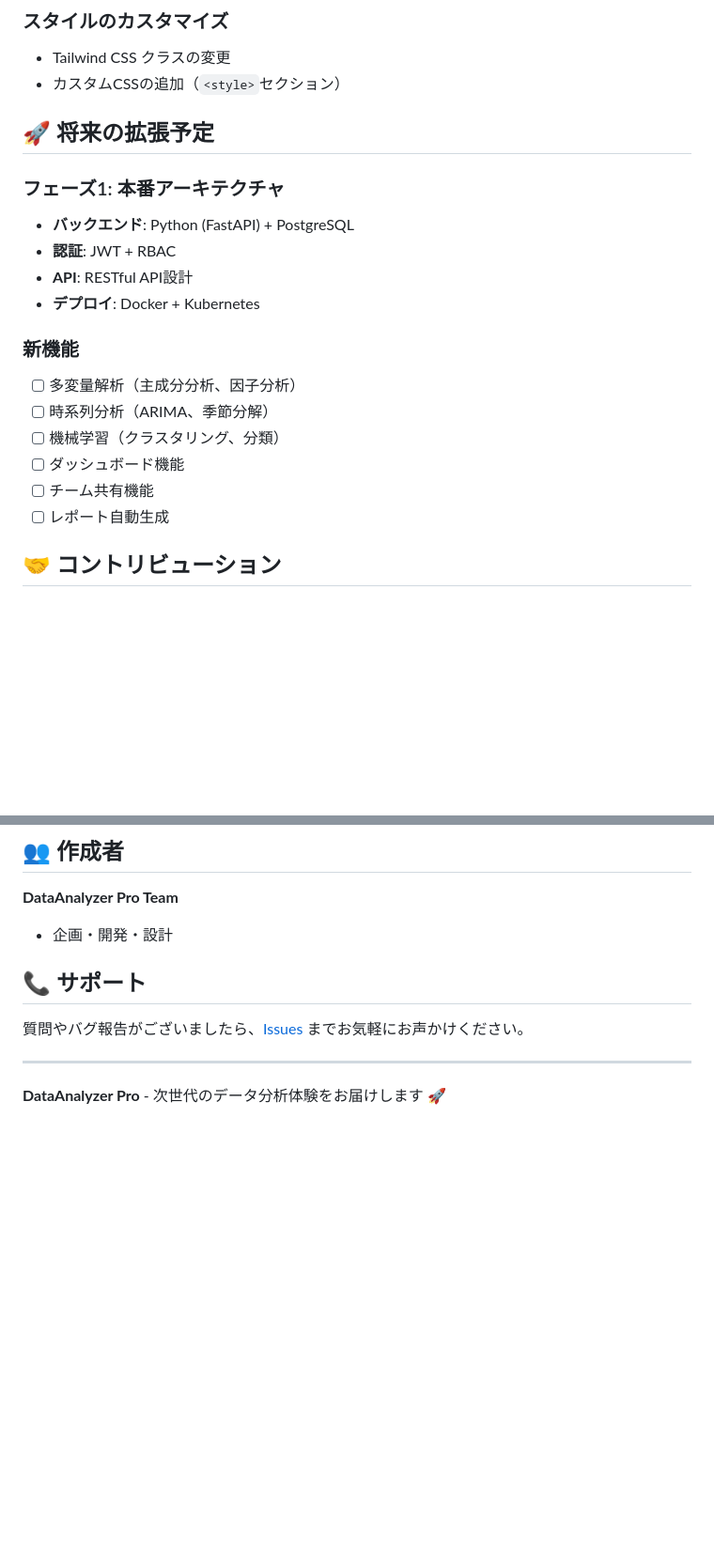
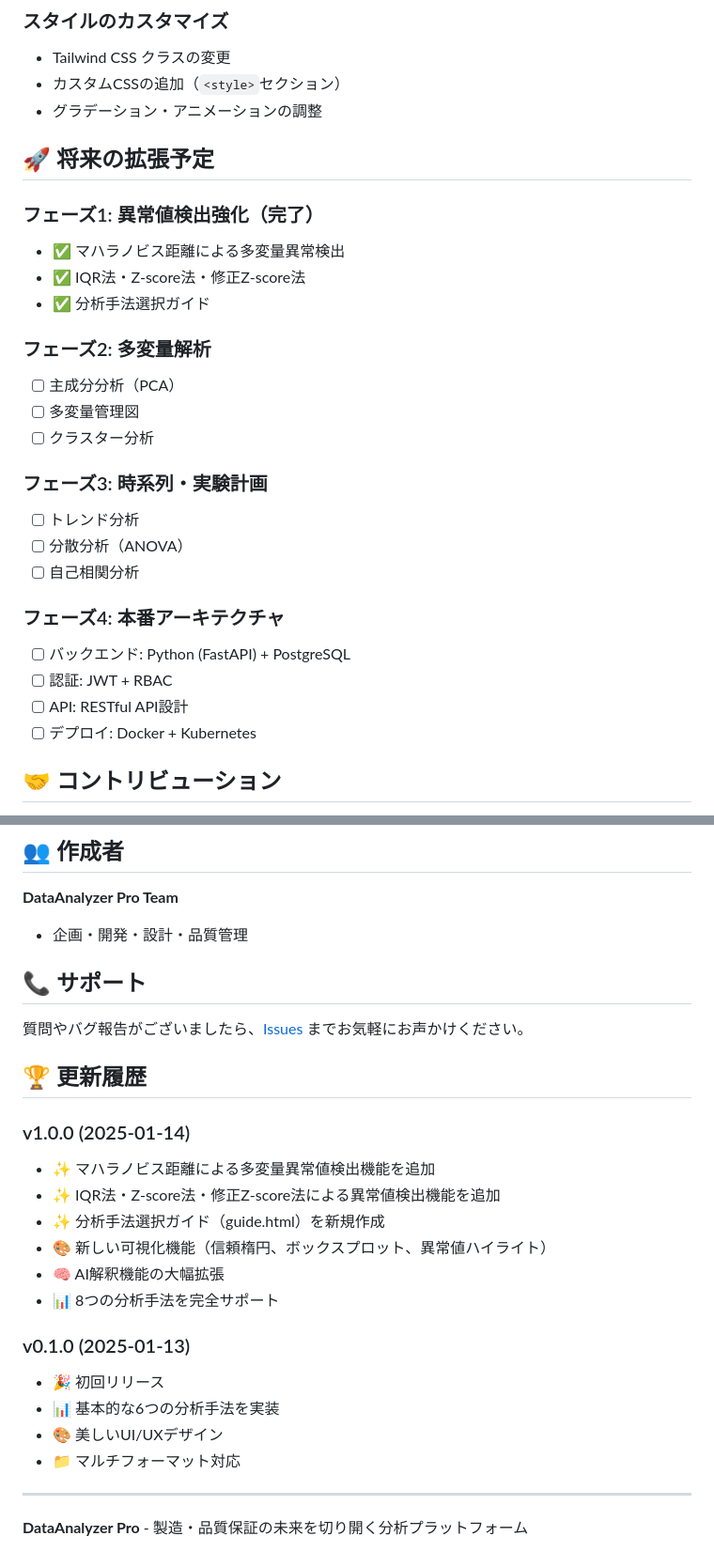
Before and after one commit to kiyo0128/data-analyzer, a Markdown page: README.md, 2 parts joined by grey strips. Shown at 94% size. GitHub-like rendering; blank space fills up the shorter version.

```diff
--- a/README.md
+++ b/README.md
@@ -159,22 +214,30 @@ data-analyzer/
 ### スタイルのカスタマイズ
 - Tailwind CSS クラスの変更
 - カスタムCSSの追加（`<style>`セクション）
+- グラデーション・アニメーションの調整
 
 ## 🚀 将来の拡張予定
 
-### フェーズ1: 本番アーキテクチャ
-- **バックエンド**: Python (FastAPI) + PostgreSQL
-- **認証**: JWT + RBAC
-- **API**: RESTful API設計
-- **デプロイ**: Docker + Kubernetes
+### フェーズ1: 異常値検出強化（完了）
+- ✅ マハラノビス距離による多変量異常検出
+- ✅ IQR法・Z-score法・修正Z-score法
+- ✅ 分析手法選択ガイド
 
-### 新機能
-- [ ] 多変量解析（主成分分析、因子分析）
-- [ ] 時系列分析（ARIMA、季節分解）
-- [ ] 機械学習（クラスタリング、分類）
-- [ ] ダッシュボード機能
-- [ ] チーム共有機能
-- [ ] レポート自動生成
+### フェーズ2: 多変量解析
+- [ ] 主成分分析（PCA）
+- [ ] 多変量管理図
+- [ ] クラスター分析
+
+### フェーズ3: 時系列・実験計画
+- [ ] トレンド分析
+- [ ] 分散分析（ANOVA）
+- [ ] 自己相関分析
+
+### フェーズ4: 本番アーキテクチャ
+- [ ] バックエンド: Python (FastAPI) + PostgreSQL
+- [ ] 認証: JWT + RBAC
+- [ ] API: RESTful API設計
+- [ ] デプロイ: Docker + Kubernetes
 
 ## 🤝 コントリビューション
 
@@ -191,12 +254,28 @@ data-analyzer/
 ## 👥 作成者
 
 **DataAnalyzer Pro Team**
-- 企画・開発・設計
+- 企画・開発・設計・品質管理
 
 ## 📞 サポート
 
-質問やバグ報告がございましたら、[Issues](https://github.com/username/data-analyzer/issues) までお気軽にお声かけください。
+質問やバグ報告がございましたら、[Issues](https://github.com/kiyo0128/data-analyzer/issues) までお気軽にお声かけください。
+
+## 🏆 更新履歴
+
+### v1.0.0 (2025-01-14)
+- ✨ マハラノビス距離による多変量異常値検出機能を追加
+- ✨ IQR法・Z-score法・修正Z-score法による異常値検出機能を追加
+- ✨ 分析手法選択ガイド（guide.html）を新規作成
+- 🎨 新しい可視化機能（信頼楕円、ボックスプロット、異常値ハイライト）
+- 🧠 AI解釈機能の大幅拡張
+- 📊 8つの分析手法を完全サポート
+
+### v0.1.0 (2025-01-13)
+- 🎉 初回リリース
+- 📊 基本的な6つの分析手法を実装
+- 🎨 美しいUI/UXデザイン
+- 📁 マルチフォーマット対応
 
 ---
 
-**DataAnalyzer Pro** - 次世代のデータ分析体験をお届けします 🚀
+**DataAnalyzer Pro** - 製造・品質保証の未来を切り開く分析プラットフォーム
```
Also changed, not shown: other parts of README.md (+87 -32 lines).
